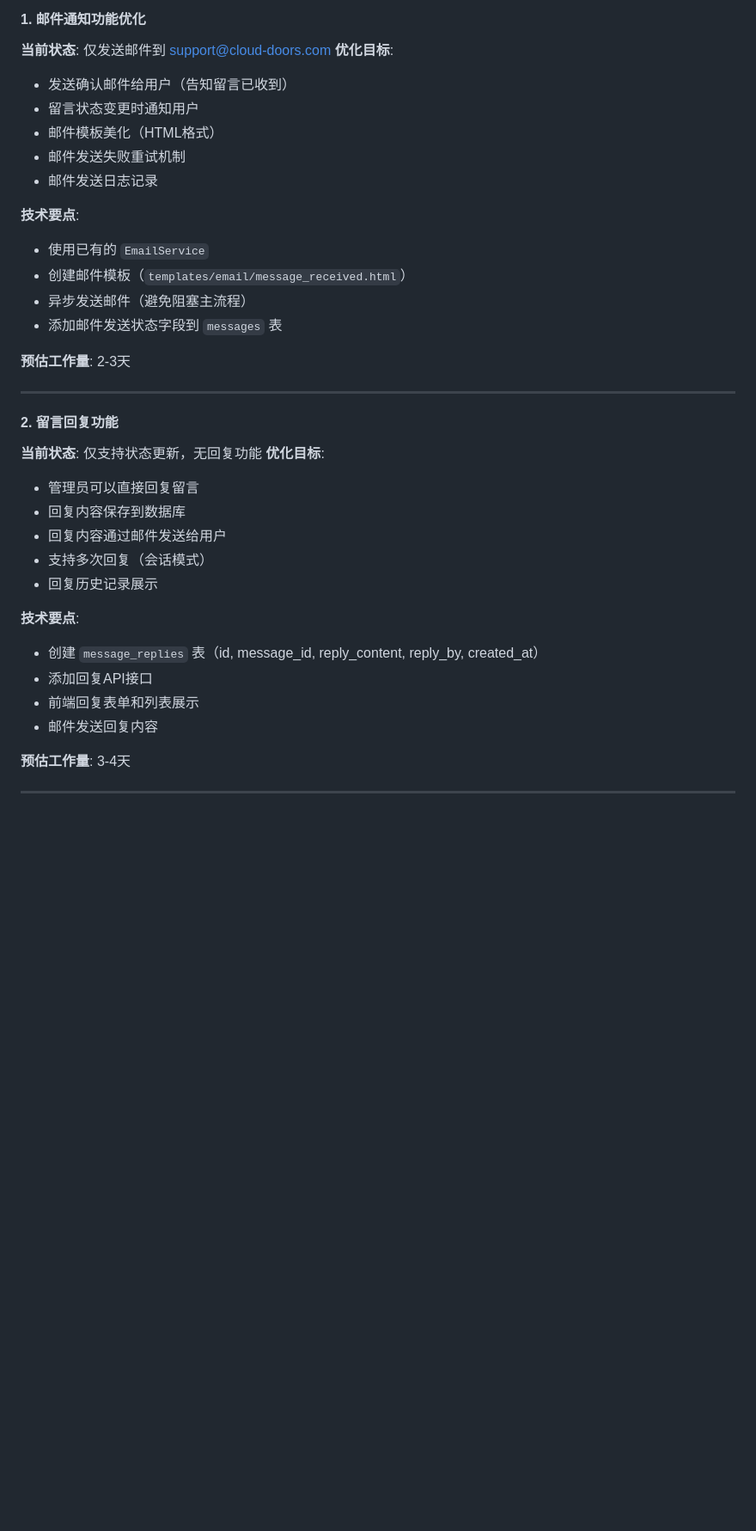
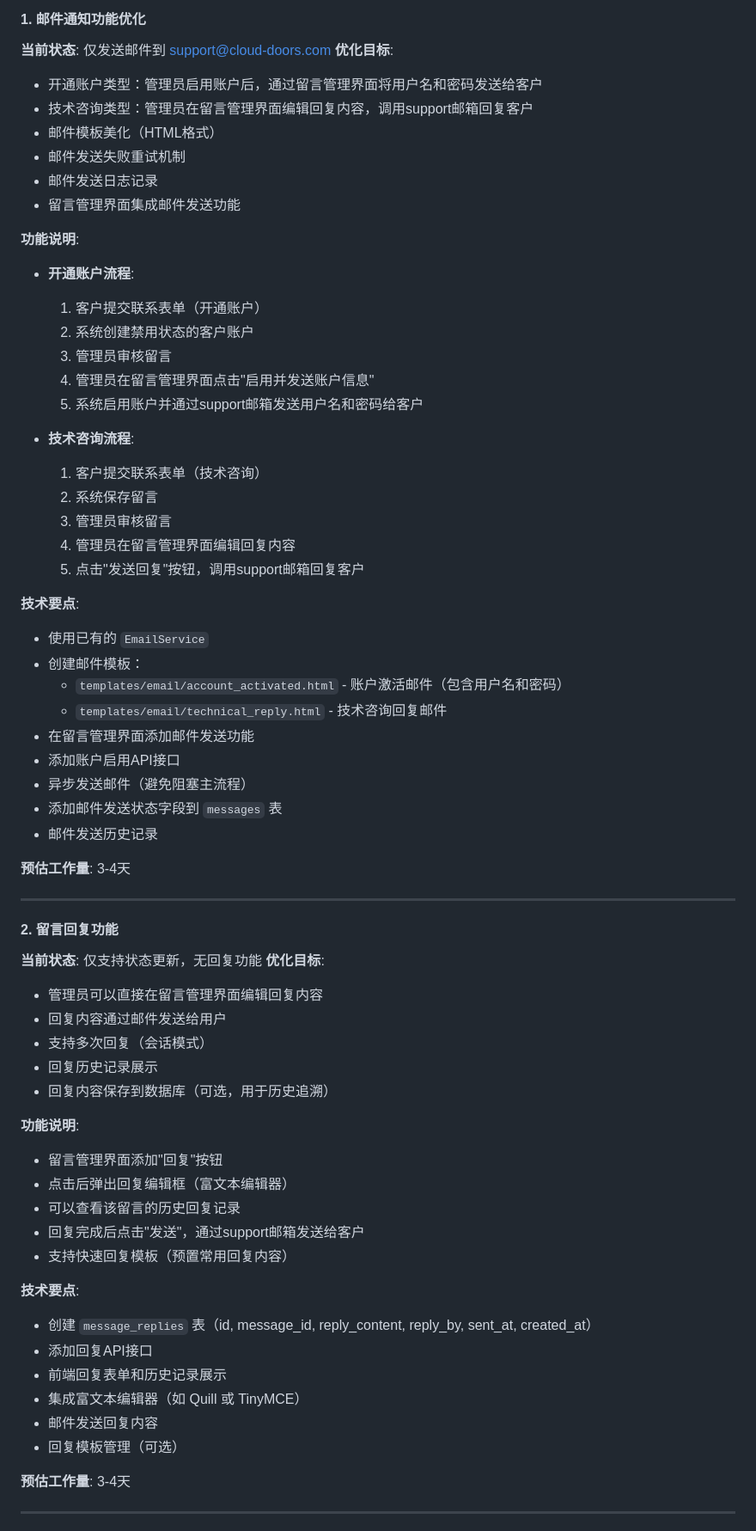
Before and after one commit to liubin20020924-cloud/Home-page, a Markdown page: docs/MESSAGE_OPTIMIZATION_PLAN.md, the part around the change. Shown at 86% size. Rendered like a GitHub page; blank space fills up the shorter version.

Commit message:
docs(message): 更新邮件通知和回复功能说明

```diff
--- a/docs/MESSAGE_OPTIMIZATION_PLAN.md
+++ b/docs/MESSAGE_OPTIMIZATION_PLAN.md
@@ -42,36 +42,66 @@
 #### 1. 邮件通知功能优化
 **当前状态**: 仅发送邮件到 support@cloud-doors.com
 **优化目标**:
-- 发送确认邮件给用户（告知留言已收到）
-- 留言状态变更时通知用户
+- 开通账户类型：管理员启用账户后，通过留言管理界面将用户名和密码发送给客户
+- 技术咨询类型：管理员在留言管理界面编辑回复内容，调用support邮箱回复客户
 - 邮件模板美化（HTML格式）
 - 邮件发送失败重试机制
 - 邮件发送日志记录
+- 留言管理界面集成邮件发送功能
+
+**功能说明**:
+- **开通账户流程**:
+  1. 客户提交联系表单（开通账户）
+  2. 系统创建禁用状态的客户账户
+  3. 管理员审核留言
+  4. 管理员在留言管理界面点击"启用并发送账户信息"
+  5. 系统启用账户并通过support邮箱发送用户名和密码给客户
+
+- **技术咨询流程**:
+  1. 客户提交联系表单（技术咨询）
+  2. 系统保存留言
+  3. 管理员审核留言
+  4. 管理员在留言管理界面编辑回复内容
+  5. 点击"发送回复"按钮，调用support邮箱回复客户
 
 **技术要点**:
 - 使用已有的 `EmailService`
-- 创建邮件模板（`templates/email/message_received.html`）
+- 创建邮件模板：
+  - `templates/email/account_activated.html` - 账户激活邮件（包含用户名和密码）
+  - `templates/email/technical_reply.html` - 技术咨询回复邮件
+- 在留言管理界面添加邮件发送功能
+- 添加账户启用API接口
 - 异步发送邮件（避免阻塞主流程）
 - 添加邮件发送状态字段到 `messages` 表
+- 邮件发送历史记录
 
-**预估工作量**: 2-3天
+**预估工作量**: 3-4天
 
 ---
 
 #### 2. 留言回复功能
 **当前状态**: 仅支持状态更新，无回复功能
 **优化目标**:
-- 管理员可以直接回复留言
-- 回复内容保存到数据库
+- 管理员可以直接在留言管理界面编辑回复内容
 - 回复内容通过邮件发送给用户
 - 支持多次回复（会话模式）
 - 回复历史记录展示
+- 回复内容保存到数据库（可选，用于历史追溯）
+
+**功能说明**:
+- 留言管理界面添加"回复"按钮
+- 点击后弹出回复编辑框（富文本编辑器）
+- 可以查看该留言的历史回复记录
+- 回复完成后点击"发送"，通过support邮箱发送给客户
+- 支持快速回复模板（预置常用回复内容）
 
 **技术要点**:
-- 创建 `message_replies` 表（id, message_id, reply_content, reply_by, created_at）
+- 创建 `message_replies` 表（id, message_id, reply_content, reply_by, sent_at, created_at）
 - 添加回复API接口
-- 前端回复表单和列表展示
+- 前端回复表单和历史记录展示
+- 集成富文本编辑器（如 Quill 或 TinyMCE）
 - 邮件发送回复内容
+- 回复模板管理（可选）
 
 **预估工作量**: 3-4天
 
```
